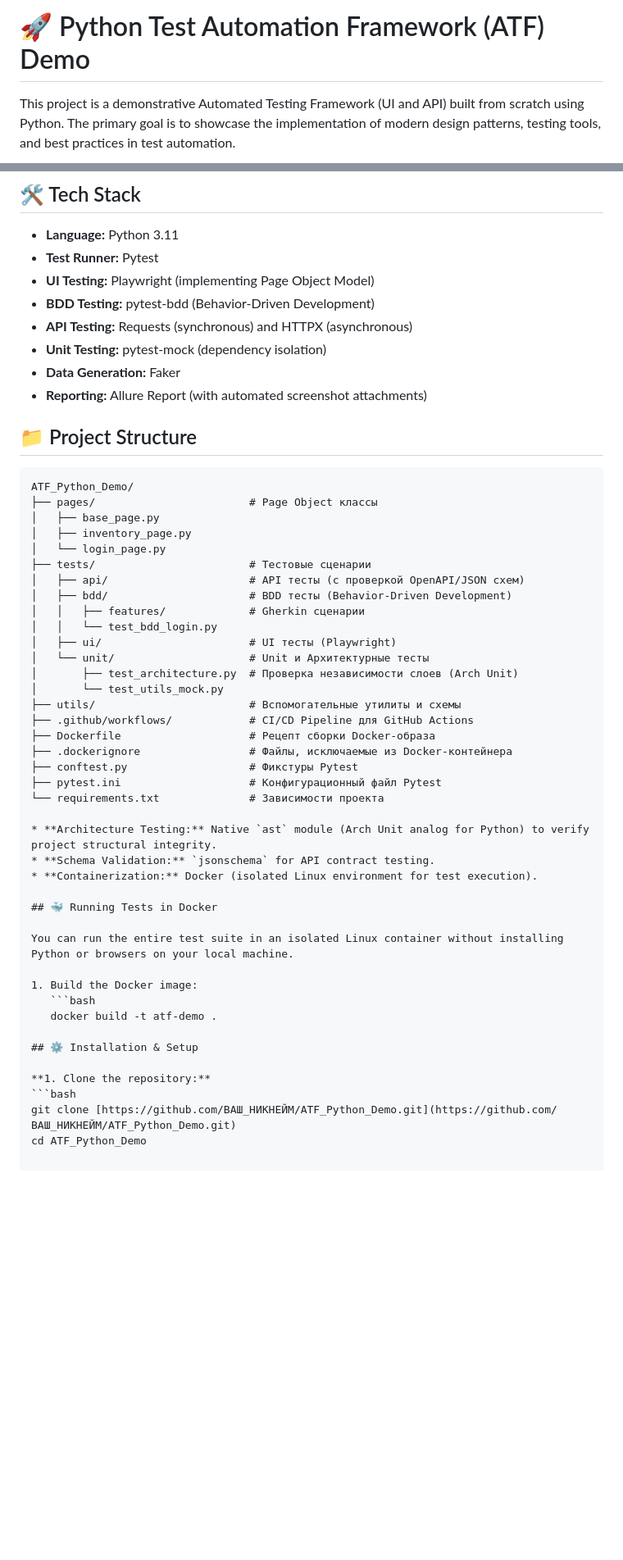
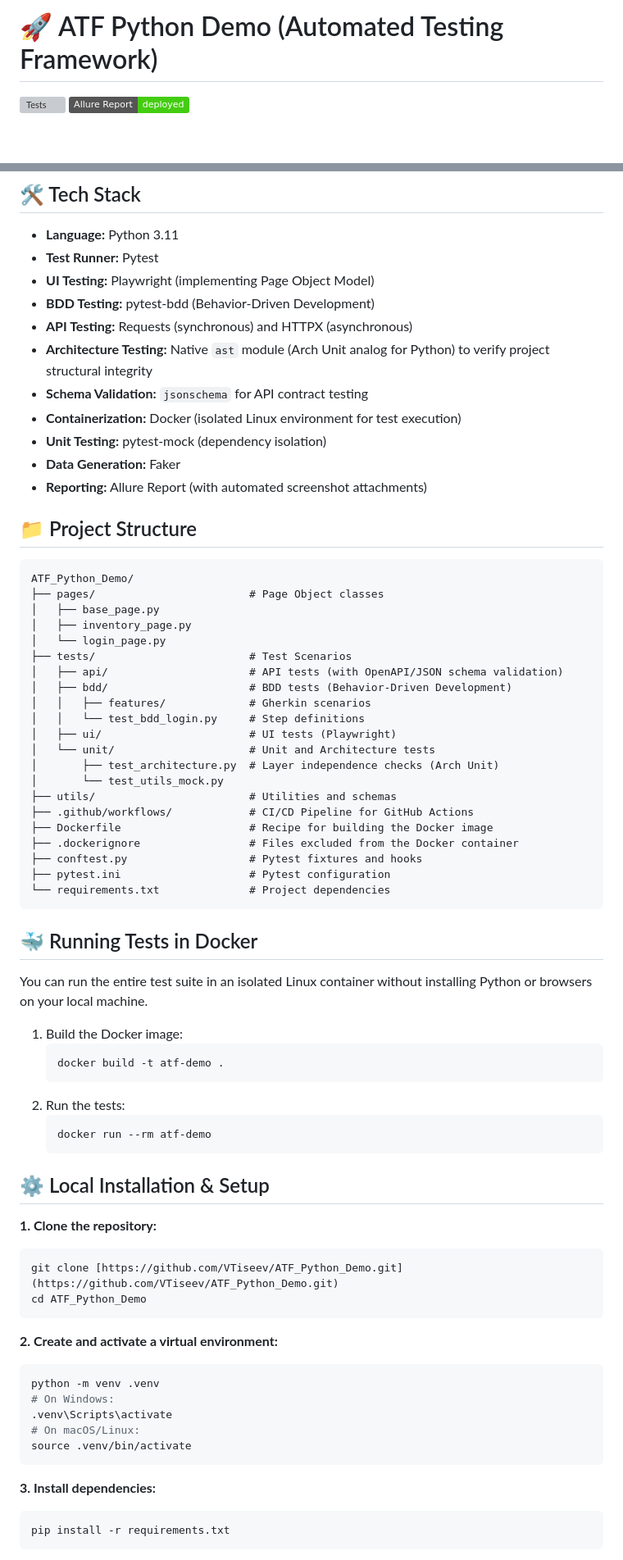
Before and after one commit to VTiseev/ATF_Python_Demo, a Markdown page: README.md, 2 parts joined by grey strips. Shown at 82% size. GitHub-like rendering; badges without logos; blank space fills up the shorter version; grey boxes are pictures that could not be loaded.

````diff
--- a/README.md
+++ b/README.md
@@ -1,4 +1,5 @@
-# 🚀 Python Test Automation Framework (ATF) Demo
+# 🚀 ATF Python Demo (Automated Testing Framework)
 
-This project is a demonstrative Automated Testing Framework (UI and API) built from scratch using Python. The primary goal is to showcase the implementation of modern design patterns, testing tools, and best practices in test automation.
+[![Tests](https://github.com/ВАШ_НИКНЕЙМ/ATF_Python_Demo/actions/workflows/tests.yml/badge.svg)](https://github.com/ВАШ_НИКНЕЙМ/ATF_Python_Demo/actions/workflows/tests.yml)
+[![Allure Report](https://img.shields.io/badge/Allure%20Report-deployed-success)](https://ВАШ_НИКНЕЙМ.github.io/ATF_Python_Demo/)
 
@@ -12,39 +12,38 @@ This project is a demonstrative Automated Testing Framework (UI and API) built f
 * **UI Testing:** Playwright (implementing Page Object Model)
 * **BDD Testing:** pytest-bdd (Behavior-Driven Development)
 * **API Testing:** Requests (synchronous) and HTTPX (asynchronous)
+* **Architecture Testing:** Native `ast` module (Arch Unit analog for Python) to verify project structural integrity
+* **Schema Validation:** `jsonschema` for API contract testing
+* **Containerization:** Docker (isolated Linux environment for test execution)
 * **Unit Testing:** pytest-mock (dependency isolation)
 * **Data Generation:** Faker
 * **Reporting:** Allure Report (with automated screenshot attachments)
-
 
 ## 📁 Project Structure
 
 ```text
 ATF_Python_Demo/
-├── pages/                        # Page Object классы
+├── pages/                        # Page Object classes
 │   ├── base_page.py
 │   ├── inventory_page.py
 │   └── login_page.py
-├── tests/                        # Тестовые сценарии
-│   ├── api/                      # API тесты (с проверкой OpenAPI/JSON схем)
-│   ├── bdd/                      # BDD тесты (Behavior-Driven Development)
-│   │   ├── features/             # Gherkin сценарии
-│   │   └── test_bdd_login.py
-│   ├── ui/                       # UI тесты (Playwright)
-│   └── unit/                     # Unit и Архитектурные тесты
-│       ├── test_architecture.py  # Проверка независимости слоев (Arch Unit)
+├── tests/                        # Test Scenarios
+│   ├── api/                      # API tests (with OpenAPI/JSON schema validation)
+│   ├── bdd/                      # BDD tests (Behavior-Driven Development)
+│   │   ├── features/             # Gherkin scenarios
+│   │   └── test_bdd_login.py     # Step definitions
+│   ├── ui/                       # UI tests (Playwright)
+│   └── unit/                     # Unit and Architecture tests
+│       ├── test_architecture.py  # Layer independence checks (Arch Unit)
 │       └── test_utils_mock.py
-├── utils/                        # Вспомогательные утилиты и схемы
-├── .github/workflows/            # CI/CD Pipeline для GitHub Actions
-├── Dockerfile                    # Рецепт сборки Docker-образа
-├── .dockerignore                 # Файлы, исключаемые из Docker-контейнера
-├── conftest.py                   # Фикстуры Pytest
-├── pytest.ini                    # Конфигурационный файл Pytest
-└── requirements.txt              # Зависимости проекта
-
-* **Architecture Testing:** Native `ast` module (Arch Unit analog for Python) to verify project structural integrity.
-* **Schema Validation:** `jsonschema` for API contract testing.
-* **Containerization:** Docker (isolated Linux environment for test execution).
+├── utils/                        # Utilities and schemas
+├── .github/workflows/            # CI/CD Pipeline for GitHub Actions
+├── Dockerfile                    # Recipe for building the Docker image
+├── .dockerignore                 # Files excluded from the Docker container
+├── conftest.py                   # Pytest fixtures and hooks
+├── pytest.ini                    # Pytest configuration
+└── requirements.txt              # Project dependencies
+```
 
 ## 🐳 Running Tests in Docker
 
@@ -53,10 +52,31 @@ You can run the entire test suite in an isolated Linux container without install
 1. Build the Docker image:
    ```bash
    docker build -t atf-demo .
+   ```
+2. Run the tests:
+   ```bash
+   docker run --rm atf-demo
+   ```
 
-## ⚙️ Installation & Setup
+## ⚙️ Local Installation & Setup
 
 **1. Clone the repository:**
 ```bash
-git clone [https://github.com/ВАШ_НИКНЕЙМ/ATF_Python_Demo.git](https://github.com/ВАШ_НИКНЕЙМ/ATF_Python_Demo.git)
+git clone [https://github.com/VTiseev/ATF_Python_Demo.git](https://github.com/VTiseev/ATF_Python_Demo.git)
 cd ATF_Python_Demo
+```
+
+**2. Create and activate a virtual environment:**
+```bash
+python -m venv .venv
+# On Windows:
+.venv\Scripts\activate
+# On macOS/Linux:
+source .venv/bin/activate
+```
+
+**3. Install dependencies:**
+```bash
+pip install -r requirements.txt
+```
+
````
Also changed, not shown: other parts of README.md (+23 -2 lines).
